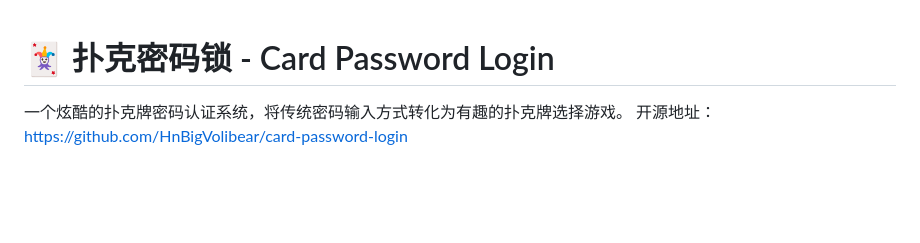
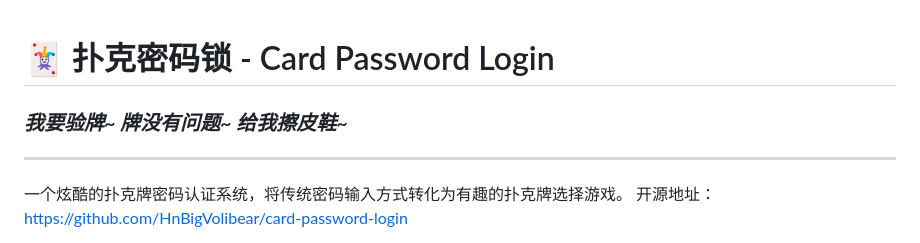
Before and after one commit to HnBigVolibear/card-password-login, a Markdown page: README.md, the part around the change. Rendered like a GitHub page; blank space fills up the shorter version.

Commit message:
我要验牌~  牌没有问题~  给我擦皮鞋~
我要验牌~  牌没有问题~  给我擦皮鞋~

```diff
--- a/README.md
+++ b/README.md
@@ -1,4 +1,6 @@
 # 🃏 扑克密码锁 - Card Password Login
+### *我要验牌~  牌没有问题~  给我擦皮鞋~*
+---
 
 一个炫酷的扑克牌密码认证系统，将传统密码输入方式转化为有趣的扑克牌选择游戏。
 开源地址：[https://github.com/HnBigVolibear/card-password-login](https://github.com/HnBigVolibear/card-password-login)
```
